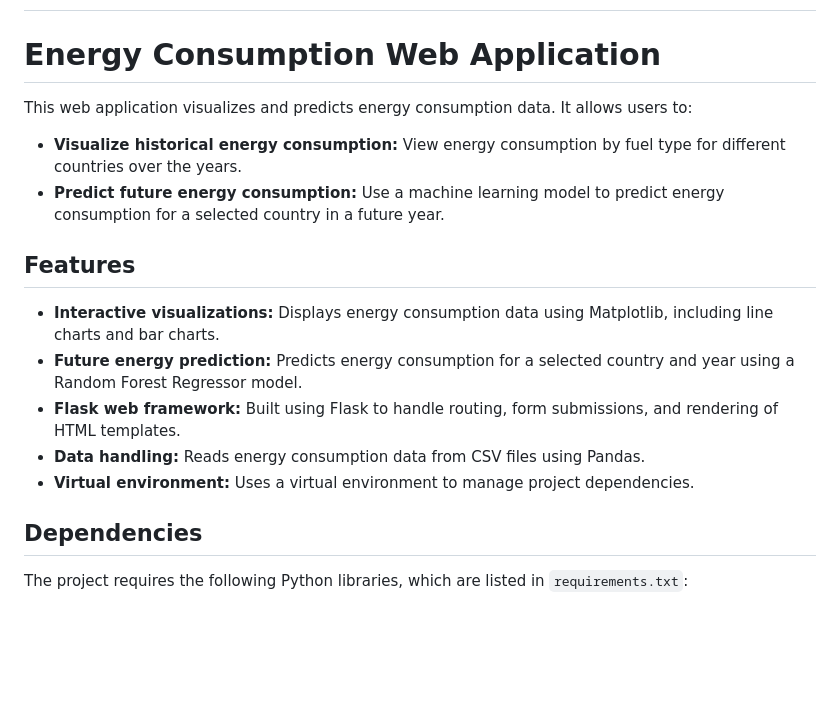
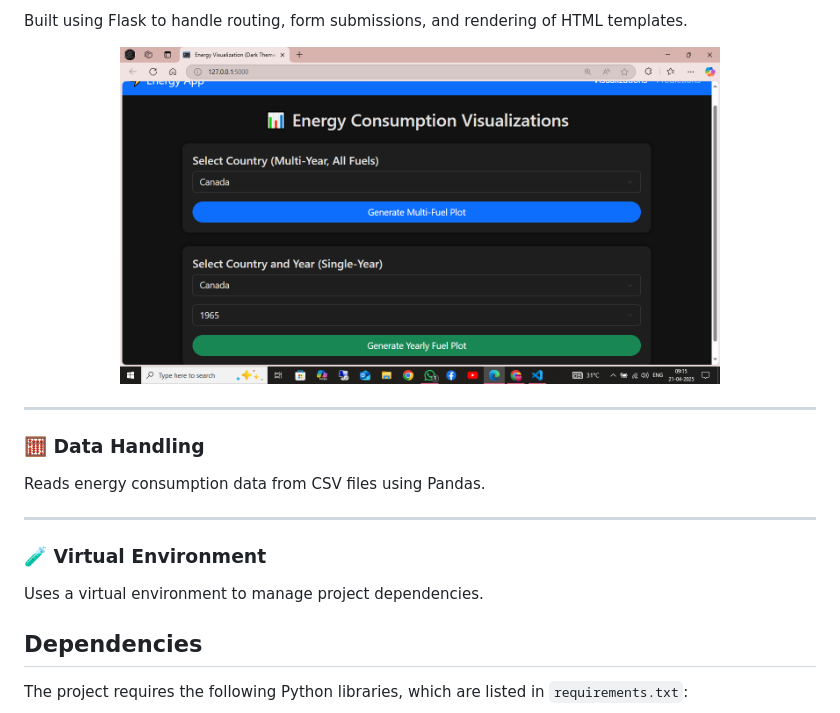
Before and after one commit to Kaustavee/DataVista-_Sales-_Data-_Analysis-_and-_Visualization_Infosys-Internship-2025, a Markdown page: README.md, the part around the change printed below. Drawn GitHub-style; blank space fills up the shorter version.

```diff
--- a/README.md
+++ b/README.md
@@ -3,20 +43,25 @@
+Built using Flask to handle routing, form submissions, and rendering of HTML templates.
+
+<p align="center">
+  <img src="assets/images/Screenshot%20(254).png" alt="Flask Framework" width="600"/>
+</p>
+
+---
+
+### 🧮 **Data Handling**
+
+Reads energy consumption data from CSV files using Pandas.
+
+---
+
+### 🧪 **Virtual Environment**
+
+Uses a virtual environment to manage project dependencies.
 
 
 
-# Energy Consumption Web Application
 
-This web application visualizes and predicts energy consumption data. It allows users to:
 
-* **Visualize historical energy consumption:** View energy consumption by fuel type for different countries over the years.
-* **Predict future energy consumption:** Use a machine learning model to predict energy consumption for a selected country in a future year.
-
-##   Features
-
-* **Interactive visualizations:** Displays energy consumption data using Matplotlib, including line charts and bar charts.
-* **Future energy prediction:** Predicts energy consumption for a selected country and year using a Random Forest Regressor model.
-* **Flask web framework:** Built using Flask to handle routing, form submissions, and rendering of HTML templates.
-* **Data handling:** Reads energy consumption data from CSV files using Pandas.
-* **Virtual environment:** Uses a virtual environment to manage project dependencies.
 
 ##   Dependencies
 
```
Also changed, not shown: other parts of README.md (+64 -7 lines).
